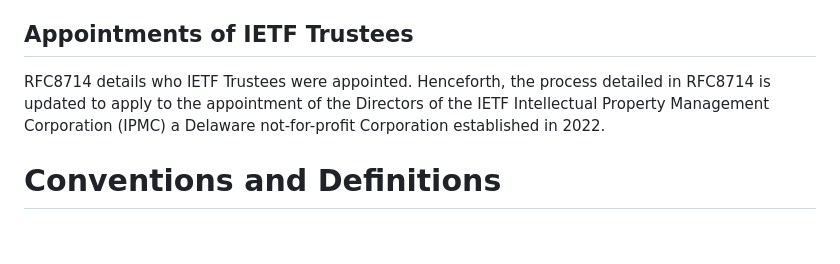
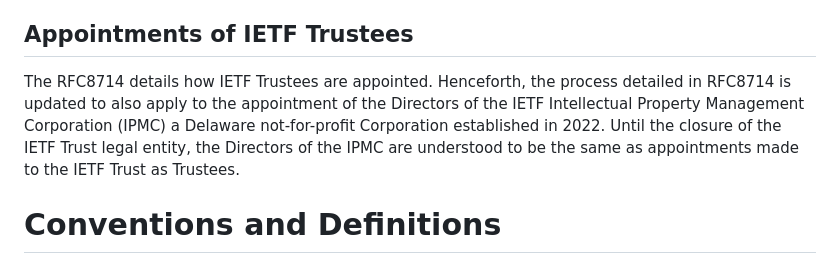
Before and after one commit to gitnnelg/draft-deen-ietf-ipmc-update, a Markdown page: draft-deen-ietf-ipmc-update.md, the part around one of its changes. Rendered like a GitHub page; blank space fills up the shorter version.

```diff
--- a/draft-deen-ietf-ipmc-update.md
+++ b/draft-deen-ietf-ipmc-update.md
@@ -70,7 +70,7 @@ The IETF Intellectual Propoerty Management (IPM) role is hereby understood to be
 
 ## Appointments of IETF Trustees
 
-RFC8714 details who IETF Trustees were appointed.  Henceforth, the process detailed in RFC8714 is updated to apply to the appointment of the Directors of the IETF Intellectual Property Management Corporation (IPMC) a Delaware not-for-profit Corporation established in 2022.
+The RFC8714 details how IETF Trustees are appointed.  Henceforth, the process detailed in RFC8714 is updated to also apply to the appointment of the Directors of the IETF Intellectual Property Management Corporation (IPMC) a Delaware not-for-profit Corporation established in 2022.  Until the closure of the IETF Trust legal entity, the Directors of the IPMC are understood to be the same as appointments made to the IETF Trust as Trustees.
 
 # Conventions and Definitions
 
```
Also changed, not shown: other parts of draft-deen-ietf-ipmc-update.md (+1 -1 lines).
